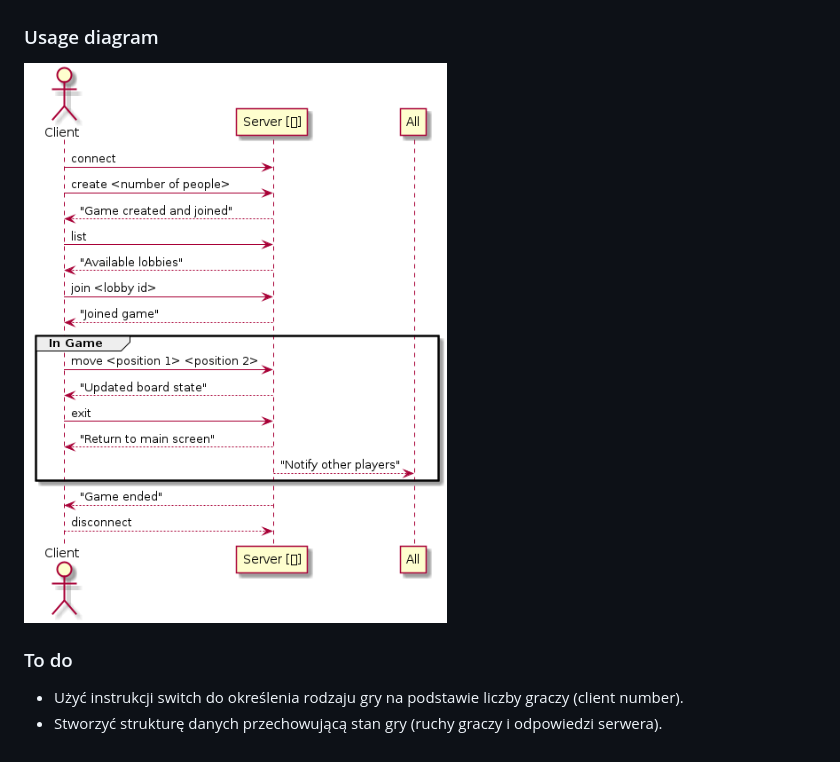
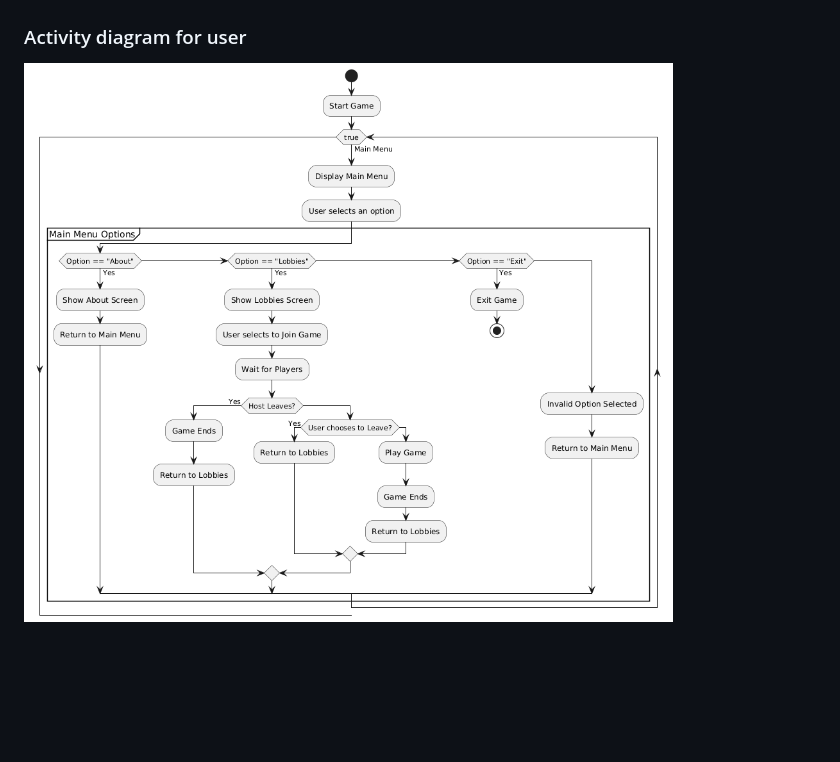
Before and after one commit to pingponghero12/Chinese-Checkers, a Markdown page: README.md, the part around the change. GitHub-like rendering; pictures changed too: uml/activitydiagram.png (added); blank space fills up the shorter version.

Commit message:
Added activity diagram and updated README

```diff
--- a/README.md
+++ b/README.md
@@ -20,9 +20,5 @@ make
 ### System diagram
 ![System diagram](uml/system.png)
 
-### Usage diagram
-![Usage diagram](uml/usage.png)
-
-### To do
-- Użyć instrukcji switch do określenia rodzaju gry na podstawie liczby graczy (client number).
-- Stworzyć strukturę danych przechowującą stan gry (ruchy graczy i odpowiedzi serwera).
+### Activity diagram for user
+![Usage diagram](uml/activitydiagram.png)
```
Also changed, not shown: 1 other file.
